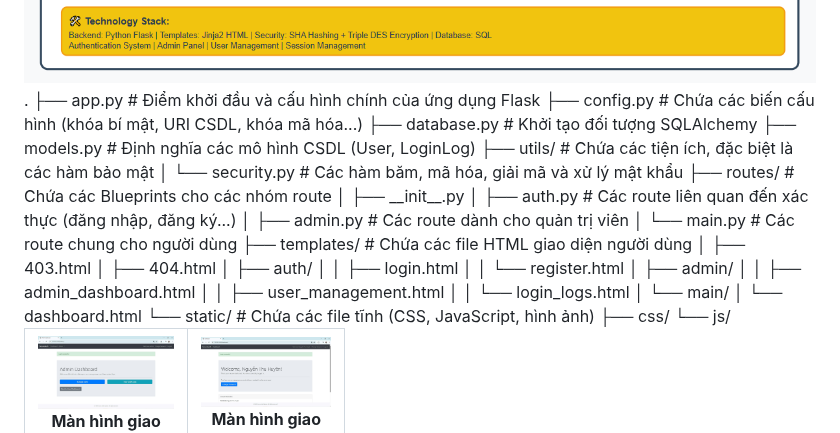
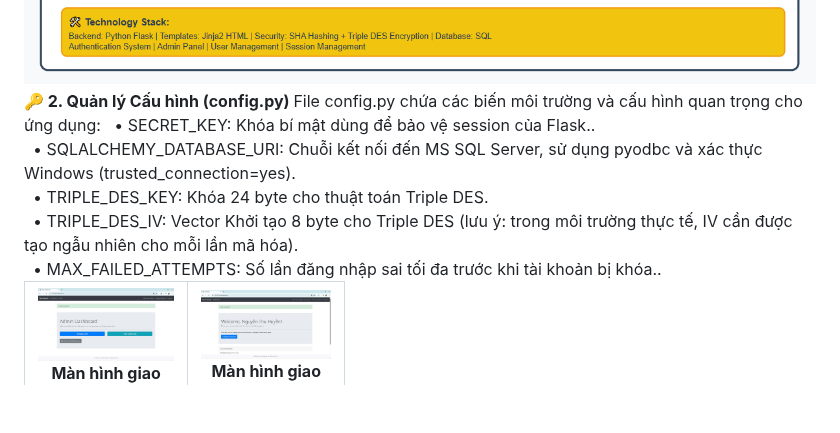
Before and after one commit to Thuhuyen8324/Ung-dung-SHA-va-Triple-DES-de-bao-mat-mat-khau-nguoi-dung-trong-co-so-du-lieu, a Markdown page: README.md, the part around the change. Rendered like a GitHub page; blank space fills up the shorter version.

```diff
--- a/README.md
+++ b/README.md
@@ -23,33 +23,13 @@ Microsoft SQL Server: Hệ quản trị cơ sở dữ liệu quan hệ được
 <h2>⚙️ Trình bày Kỹ thuật Chi tiết</h2>
 <strong>📂 1. Cấu trúc Thư mục Dự án</strong><br>
 <img src="https://github.com/Thuhuyen8324/Ung-dung-SHA-va-Triple-DES-de-bao-mat-mat-khau-nguoi-dung-trong-co-so-du-lieu/blob/main/sodo.png"alt="sodo" width="100%"><br>
-.
-├── app.py                  # Điểm khởi đầu và cấu hình chính của ứng dụng Flask
-├── config.py               # Chứa các biến cấu hình (khóa bí mật, URI CSDL, khóa mã hóa...)
-├── database.py             # Khởi tạo đối tượng SQLAlchemy
-├── models.py               # Định nghĩa các mô hình CSDL (User, LoginLog)
-├── utils/                  # Chứa các tiện ích, đặc biệt là các hàm bảo mật
-│   └── security.py         # Các hàm băm, mã hóa, giải mã và xử lý mật khẩu
-├── routes/                 # Chứa các Blueprints cho các nhóm route
-│   ├── __init__.py
-│   ├── auth.py             # Các route liên quan đến xác thực (đăng nhập, đăng ký...)
-│   ├── admin.py            # Các route dành cho quản trị viên
-│   └── main.py             # Các route chung cho người dùng
-├── templates/              # Chứa các file HTML giao diện người dùng
-│   ├── 403.html
-│   ├── 404.html
-│   ├── auth/
-│   │   ├── login.html
-│   │   └── register.html
-│   ├── admin/
-│   │   ├── admin_dashboard.html
-│   │   ├── user_management.html
-│   │   └── login_logs.html
-│   └── main/
-│       └── dashboard.html
-└── static/                 # Chứa các file tĩnh (CSS, JavaScript, hình ảnh)
-    ├── css/
-    └── js/
+<strong> 🔑 2. Quản lý Cấu hình (config.py) </strong>
+File config.py chứa các biến môi trường và cấu hình quan trọng cho ứng dụng:
+&nbsp;&nbsp;&bull; SECRET_KEY: Khóa bí mật dùng để bảo vệ session của Flask..<br>
+  &nbsp;&nbsp;&bull; SQLALCHEMY_DATABASE_URI: Chuỗi kết nối đến MS SQL Server, sử dụng pyodbc và xác thực Windows (trusted_connection=yes).<br>
+  &nbsp;&nbsp;&bull; TRIPLE_DES_KEY: Khóa 24 byte cho thuật toán Triple DES.<br>
+  &nbsp;&nbsp;&bull; TRIPLE_DES_IV: Vector Khởi tạo 8 byte cho Triple DES (lưu ý: trong môi trường thực tế, IV cần được tạo ngẫu nhiên cho mỗi lần mã hóa).<br>
+  &nbsp;&nbsp;&bull; MAX_FAILED_ATTEMPTS: Số lần đăng nhập sai tối đa trước khi tài khoản bị khóa..<br>
 <table align="center">
   <tr>
     <td align="center">
```
